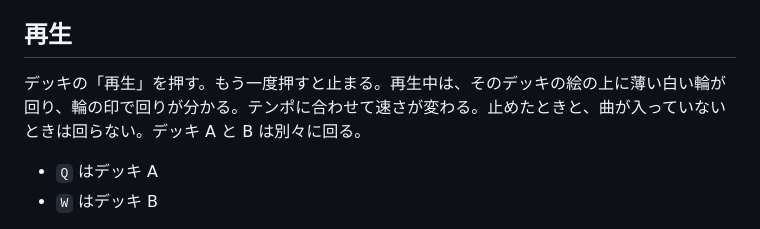
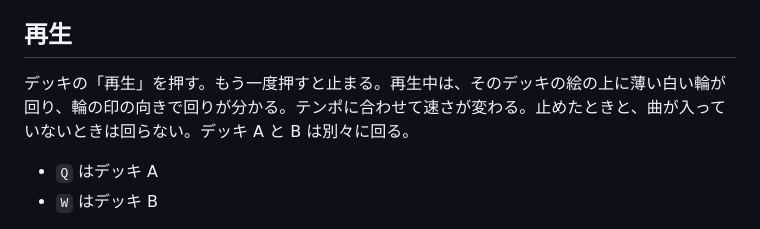
Before and after one commit to cympfh/djtube, a Markdown page: README.md, the part around the change. Drawn GitHub-style.

Commit message:
輪の印の向きで回りが分かると書く

```diff
--- a/README.md
+++ b/README.md
@@ -57,7 +57,7 @@ FLX4 の LOAD は、見ている一覧で選んでいる曲をデッキに載せ
 
 ## 再生
 
-デッキの「再生」を押す。もう一度押すと止まる。再生中は、そのデッキの絵の上に薄い白い輪が回り、輪の印で回りが分かる。テンポに合わせて速さが変わる。止めたときと、曲が入っていないときは回らない。デッキ A と B は別々に回る。
+デッキの「再生」を押す。もう一度押すと止まる。再生中は、そのデッキの絵の上に薄い白い輪が回り、輪の印の向きで回りが分かる。テンポに合わせて速さが変わる。止めたときと、曲が入っていないときは回らない。デッキ A と B は別々に回る。
 
 - `Q` はデッキ A
 - `W` はデッキ B
```
